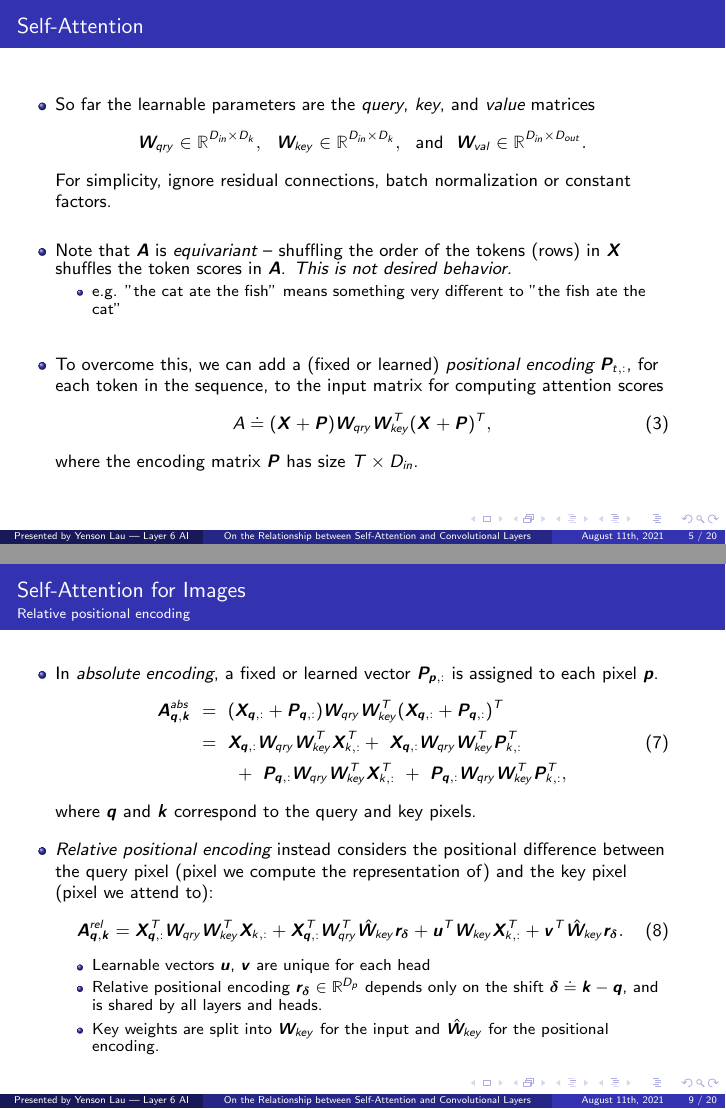
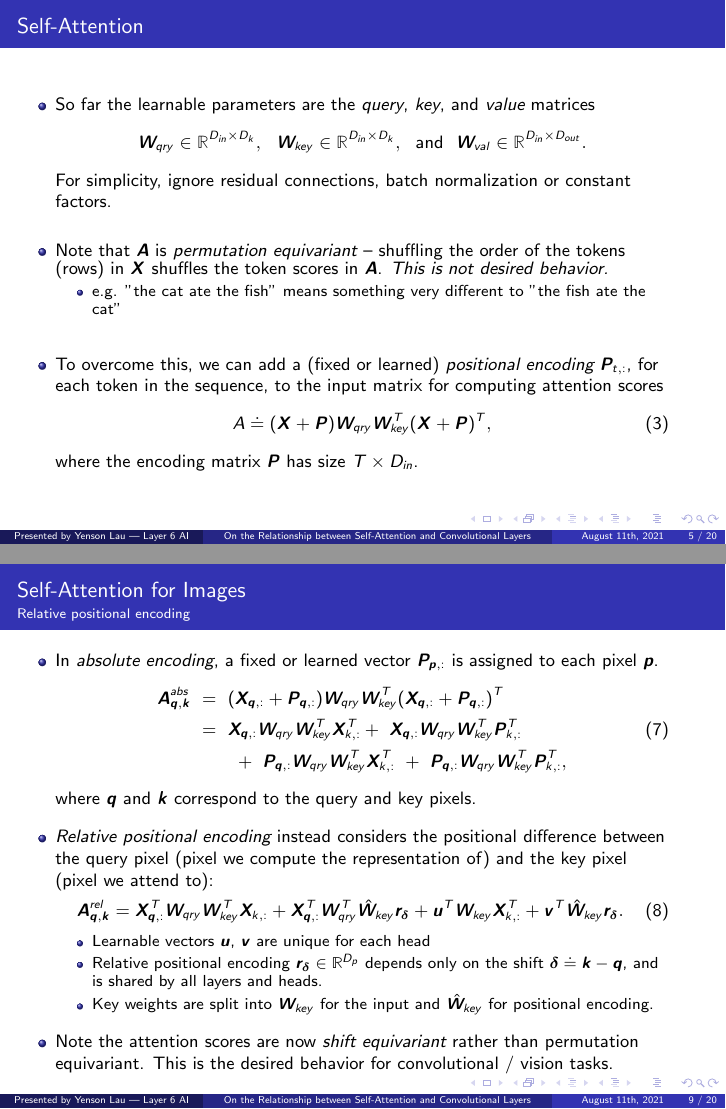
Before and after one commit to yenson-lau/sa-conv, LaTeX slides (presentation/main.tex): pages 5 and 9 of 20, joined at a grey line. Compiled offline with pdfLaTeX.

Commit message:
Small changes to exposition.

```diff
--- a/presentation/main.tex
+++ b/presentation/main.tex
@@ -130,7 +130,7 @@ $$\mb W_{qry} \in \bb R^{D_{in}\times{D_k}}, \ \
 For simplicity, ignore residual connections, batch normalization or constant factors.
 
 \vspace{.1in}
-\item Note that $\bm A$ is {\em equivariant} -- shuffling the order of the tokens (rows) in $\bm X$ shuffles the token scores in $\bm A$. {\em This is not desired behavior.}
+\item Note that $\bm A$ is {\em permutation equivariant} -- shuffling the order of the tokens (rows) in $\bm X$ shuffles the token scores in $\bm A$. {\em This is not desired behavior.}
 \begin{itemize}
     \item e.g. "the cat ate the fish" means something very different to "the fish ate the cat"
 \end{itemize}
@@ -210,6 +210,7 @@ is the set of all shifts represented by a $K\times K$ kernel.
 where $\bm q$ and $\bm k$ correspond to the query and key pixels.
 
 \item \emph{Relative positional encoding} instead considers the positional difference between the query pixel (pixel we compute the representation of) and the key pixel (pixel we attend to):
+\vspace{-.05in}
 \begin{align}
     \mb A^{rel}_{\mb q, \mb k} &=
         \mb X_{\mb q,:}^T \WW \mb X_{k,:}
@@ -218,13 +219,14 @@ where $\bm q$ and $\bm k$ correspond to the query and key pixels.
         + \mb v^T \hat{\mb W}_{key} \mb r_{\bm\delta}.
     \label{relposenc}
 \end{align}
-\vspace{-.15in}
+\vspace{-.18in}
 \begin{itemize}
     \item Learnable vectors $\bm u$, $\bm v$ are unique for each head
     \item Relative positional encoding $\bm r_{\bm \delta} \in \bb R^{D_p}$ depends only on the shift $\bm \delta \doteq \bm k -\bm q$, and is shared by all layers and heads.
-    \item Key weights are split into $\bm W_{key}$ for the input and $\hat{\bm W}_{key}$ for the positional encoding.
+    \item Key weights are split into $\bm W_{key}$ for the input and $\hat{\bm W}_{key}$ for positional encoding.
 \end{itemize}
 
+\item Note the attention scores are now {\em shift equivariant} rather than permutation equivariant. This is the desired behavior for convolutional / vision tasks.
 \end{itemize}
 \end{frame}
 
```
Also changed, not shown: presentation/main.pdf.
